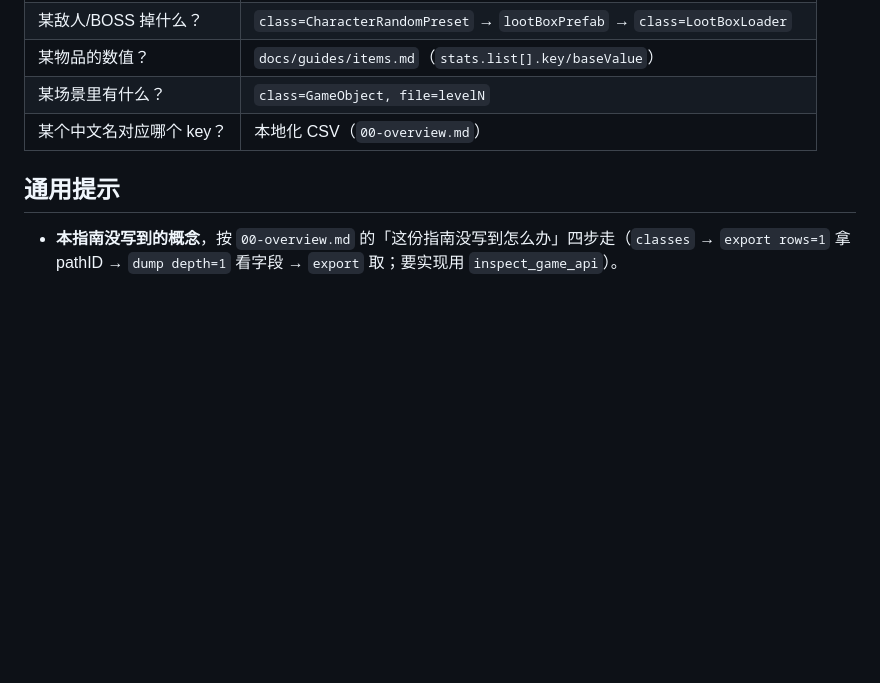
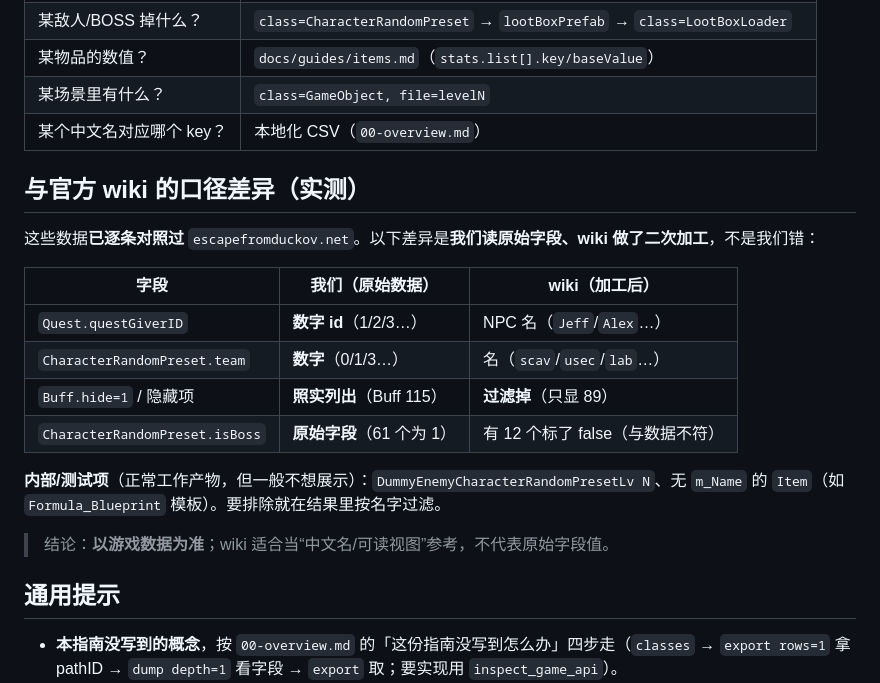
Before and after one commit to ruonanzh/escape-from-duckov-mod, a Markdown page: docs/guides/world.md, the part around the change. GitHub-like rendering; blank space fills up the shorter version.

Commit message:
docs(guides): world.md 补「与官方 wiki 的口径差异」（逐条对照后实测）
对照 escapefromduckov.net 逐条比完 Quests/Buffs/Creatures 后，把差异写成表（我们读原始字段，
wiki 做了二次加工）：
- Quest.questGiverID：我们数字 id（1/2/3…），wiki 显示 NPC 名（Jeff/Alex…）；
- CharacterRandomPreset.team：我们数字，wiki 显示 scav/usec/lab…；
- Buff.hide=1：我们照实列（115），wiki 过滤（89）；
- isBoss：我们按原始字段（61），wiki 有 12 个标 false（与数据不符）；
- 内部/测试项：DummyEnemyCharacterRandomPresetLv N、无 m_Name 的 Item（Formula_Blueprint 模板）。
结论：以游戏数据为准，wiki 当“中文名/可读视图”参考。

```diff
--- a/docs/guides/world.md
+++ b/docs/guides/world.md
@@ -181,6 +181,21 @@ field=["tags.entries[].value.#name","tags.entries[].weight","activeChance","inve
 | 某场景里有什么？ | `class=GameObject, file=levelN` |
 | 某个中文名对应哪个 key？ | 本地化 CSV（`00-overview.md`）|
 
+## 与官方 wiki 的口径差异（实测）
+
+这些数据**已逐条对照过** `escapefromduckov.net`。以下差异是**我们读原始字段、wiki 做了二次加工**，不是我们错：
+
+| 字段 | 我们（原始数据）| wiki（加工后）|
+|---|---|---|
+| `Quest.questGiverID` | **数字 id**（1/2/3…）| NPC 名（`Jeff`/`Alex`…）|
+| `CharacterRandomPreset.team` | **数字**（0/1/3…）| 名（`scav`/`usec`/`lab`…）|
+| `Buff.hide=1` / 隐藏项 | **照实列出**（Buff 115）| **过滤掉**（只显 89）|
+| `CharacterRandomPreset.isBoss` | **原始字段**（61 个为 1）| 有 12 个标了 false（与数据不符）|
+
+**内部/测试项**（正常工作产物，但一般不想展示）：`DummyEnemyCharacterRandomPresetLv N`、无 `m_Name` 的 `Item`（如 `Formula_Blueprint` 模板）。要排除就在结果里按名字过滤。
+
+> 结论：**以游戏数据为准**；wiki 适合当“中文名/可读视图”参考，不代表原始字段值。
+
 ## 通用提示
 
 - **本指南没写到的概念**，按 `00-overview.md` 的「这份指南没写到怎么办」四步走（`classes` → `export rows=1` 拿 pathID → `dump depth=1` 看字段 → `export` 取；要实现用 `inspect_game_api`）。
```
